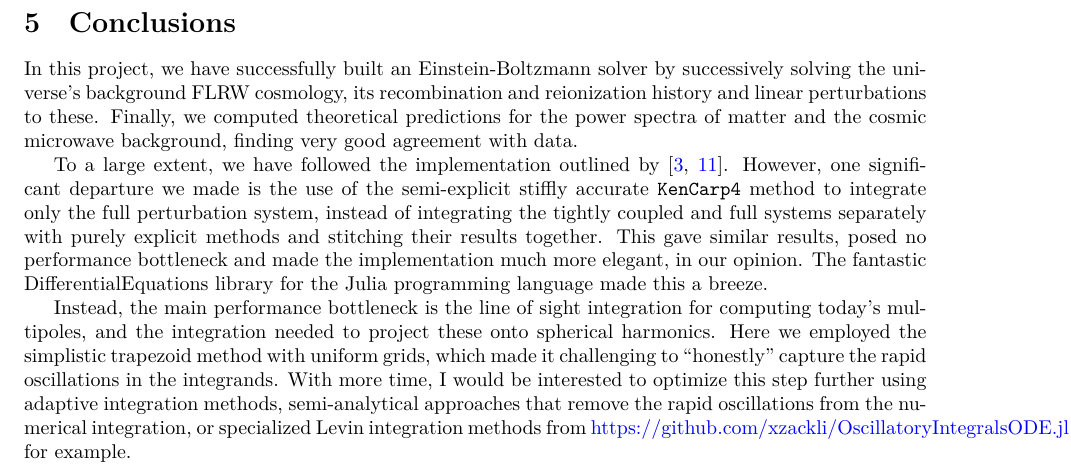
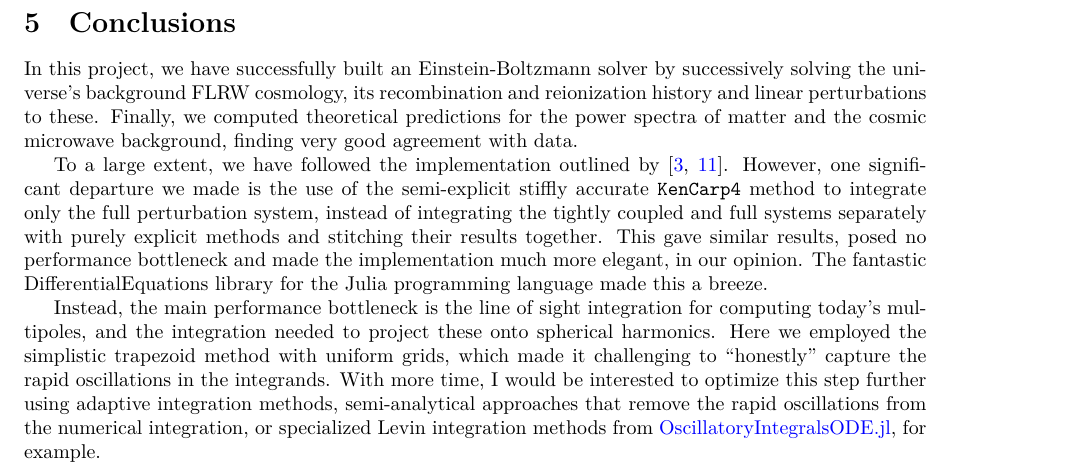
Before and after one commit to hersle/COMBO.jl, a LaTeX document (report/report.tex): part of page 26 of 30, cut so that both start at the same text. Compiled offline with XeLaTeX.

Commit message:
Proof-read conclusions

```diff
--- a/report/report.tex
+++ b/report/report.tex
@@ -1652,7 +1652,7 @@ which made it challenging to ``honestly'' capture the rapid oscillations in the
 With more time, I would be interested to optimize this step further using
 adaptive integration methods,
 semi-analytical approaches that remove the rapid oscillations from the numerical integration,
-or specialized Levin integration methods from \href{https://github.com/xzackli/OscillatoryIntegralsODE.jl}{https://github.com/xzackli/OscillatoryIntegralsODE.jl}, for example.
+or specialized Levin integration methods from \href{https://github.com/xzackli/OscillatoryIntegralsODE.jl}{OscillatoryIntegralsODE.jl}, for example.
 
 \clearpage
 \appendix
```
